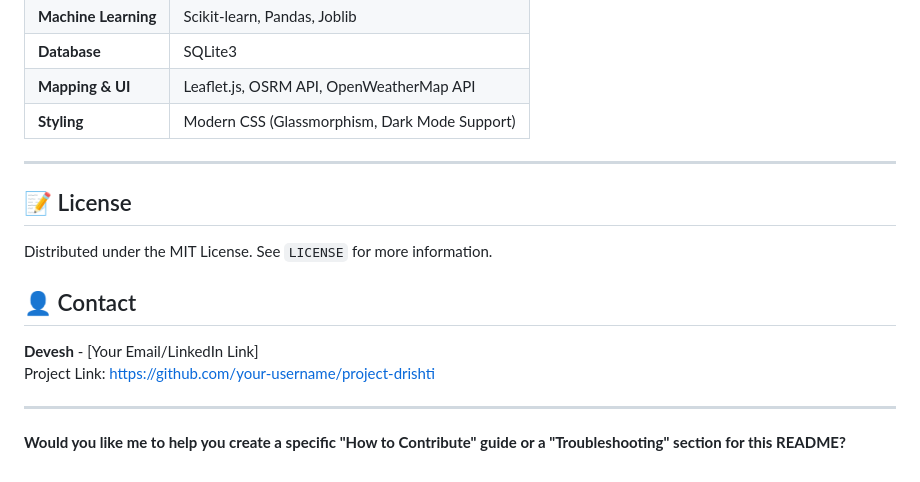
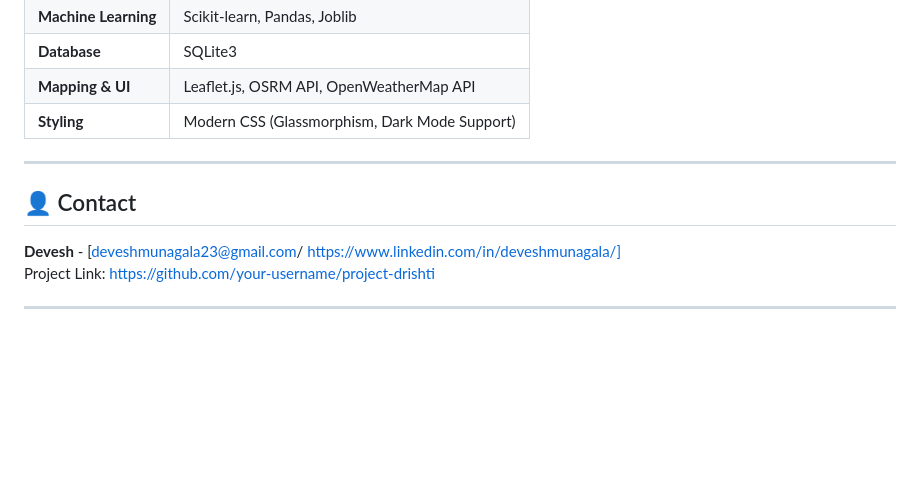
Before and after one commit to attulurisaicharan/Project-Drishti, a Markdown page: README.md, the part around the change. GitHub-like rendering; blank space fills up the shorter version.

```diff
--- a/README.md
+++ b/README.md
@@ -85,15 +85,9 @@ Open `frontend/index.html` in your preferred web browser.
 
 -----
 
-## 📝 License
-
-Distributed under the MIT License. See `LICENSE` for more information.
-
 ## 👤 Contact
 
-**Devesh** - [Your Email/LinkedIn Link]
+**Devesh** - [deveshmunagala23@gmail.com/ https://www.linkedin.com/in/deveshmunagala/]
 Project Link: [https://github.com/your-username/project-drishti](https://www.google.com/search?q=https://github.com/your-username/project-drishti)
 
 -----
-
-**Would you like me to help you create a specific "How to Contribute" guide or a "Troubleshooting" section for this README?**
```
